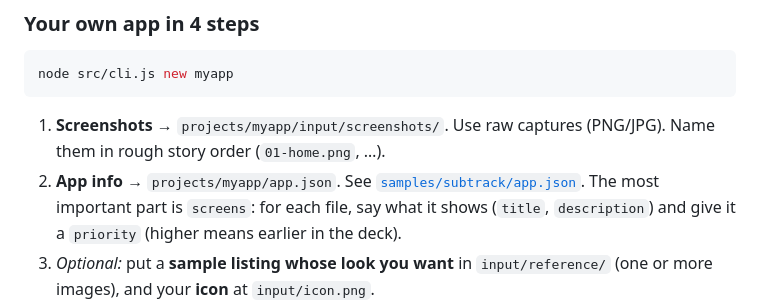
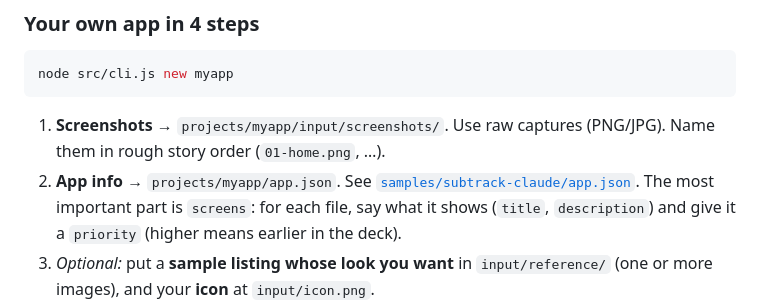
Before and after one commit to prafullKrRj/Mockups, a Markdown page: README.md, the part around the change. GitHub-like rendering.

Commit message:
docs(readme): fix sample app.json links
Co-Authored-By: Claude Opus 5.5 <noreply@anthropic.com>

```diff
--- a/README.md
+++ b/README.md
@@ -86,7 +86,7 @@ node src/cli.js new myapp
 
 1. **Screenshots** → `projects/myapp/input/screenshots/`. Use raw captures (PNG/JPG). Name them in rough story order
    (`01-home.png`, …).
-2. **App info** → `projects/myapp/app.json`. See [`samples/subtrack/app.json`](samples/subtrack/app.json). The most
+2. **App info** → `projects/myapp/app.json`. See [`samples/subtrack-claude/app.json`](samples/subtrack-claude/app.json). The most
    important part is `screens`: for each file, say what it shows (`title`, `description`) and give it a `priority`
    (higher means earlier in the deck).
 3. *Optional:* put a **sample listing whose look you want** in `input/reference/` (one or more images), and your
```
